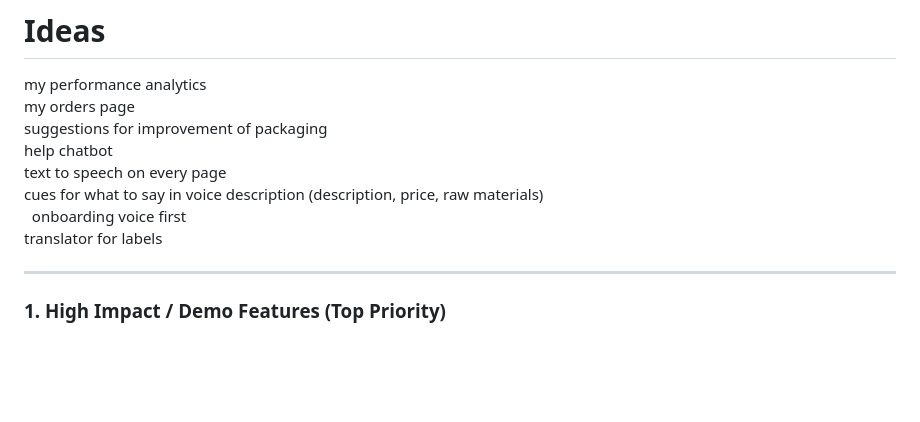
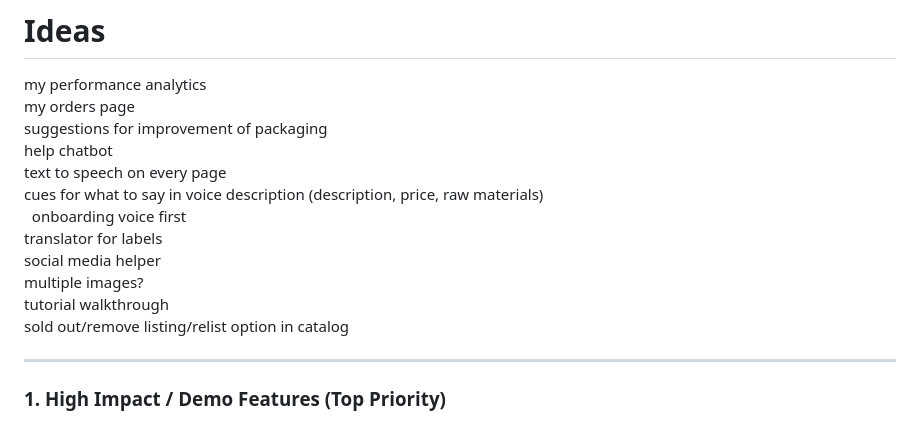
Before and after one commit to kan9667/kalasetu, a Markdown page: docs/Ideas.md, the part around the change. Rendered like a GitHub page; blank space fills up the shorter version.

```diff
--- a/docs/Ideas.md
+++ b/docs/Ideas.md
@@ -7,6 +7,10 @@ text to speech on every page <br>
 cues for what to say in voice description (description, price, raw materials) <br>
 onboarding voice first <br>
 translator for labels <br>
+social media helper <br>
+multiple images? <br>
+tutorial walkthrough <br>
+sold out/remove listing/relist option in catalog <br>
 
 
 
```
